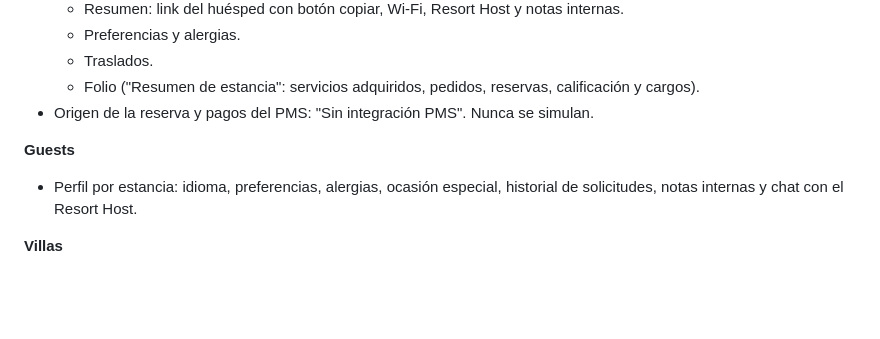
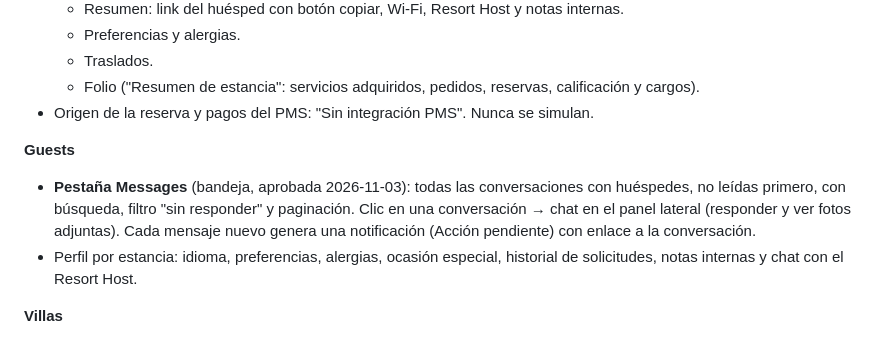
Before and after one commit to richimself92/kachava-lux-guest-experience-app, a Markdown page: doc/kachava-command-center/plan.md, the part around the change. Rendered like a GitHub page; blank space fills up the shorter version.

Commit message:
docs(plan): add guest Messages inbox to Guests
Co-Authored-By: Claude Opus 5.5 <noreply@anthropic.com>

```diff
--- a/doc/kachava-command-center/plan.md
+++ b/doc/kachava-command-center/plan.md
@@ -140,6 +140,7 @@ Ya hecho, con commit en `feature/kachava-command-center`:
 - Origen de la reserva y pagos del PMS: "Sin integración PMS". Nunca se simulan.
 
 **Guests**
+- **Pestaña Messages** (bandeja, aprobada 2026-11-03): todas las conversaciones con huéspedes, no leídas primero, con búsqueda, filtro "sin responder" y paginación. Clic en una conversación → chat en el panel lateral (responder y ver fotos adjuntas). Cada mensaje nuevo genera una notificación (Acción pendiente) con enlace a la conversación.
 - Perfil por estancia: idioma, preferencias, alergias, ocasión especial, historial de solicitudes, notas internas y chat con el Resort Host.
 
 **Villas**
```
